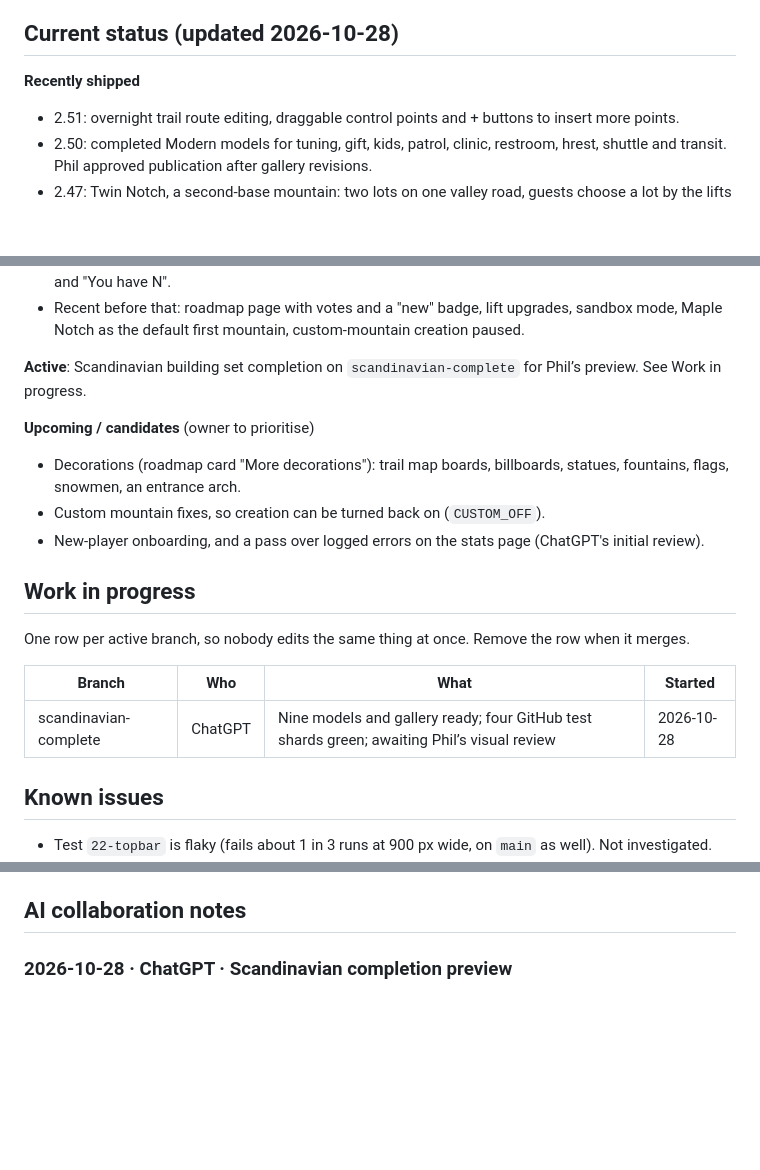
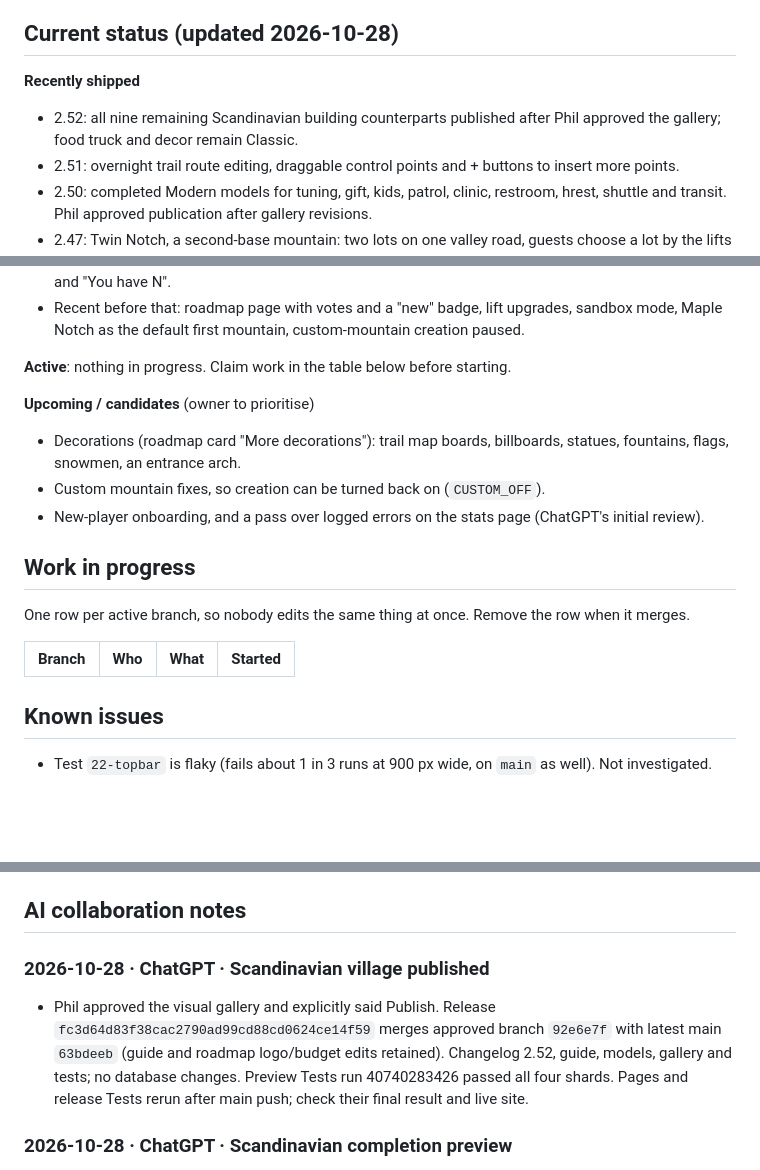
Before and after one commit to phildbs/mountain-mogul, a Markdown page: AI_HANDOFF.md, 3 parts joined by grey strips. Rendered like a GitHub page; blank space fills up the shorter version.

Commit message:
Handoff: Scandinavian village published in 2.52

```diff
--- a/AI_HANDOFF.md
+++ b/AI_HANDOFF.md
@@ -49,6 +49,7 @@ through a simulated winter, day by day. Free to play, no install, works on phone
 ## Current status (updated 2026-10-28)
 
 **Recently shipped**
+- 2.52: all nine remaining Scandinavian building counterparts published after Phil approved the gallery; food truck and decor remain Classic.
 - 2.51: overnight trail route editing, draggable control points and + buttons to insert more points.
 - 2.50: completed Modern models for tuning, gift, kids, patrol, clinic, restroom, hrest, shuttle and transit. Phil approved publication after gallery revisions.
 - 2.47: Twin Notch, a second-base mountain: two lots on one valley road, guests choose a lot by the lifts
@@ -64,7 +65,7 @@ through a simulated winter, day by day. Free to play, no install, works on phone
 - Recent before that: roadmap page with votes and a "new" badge, lift upgrades, sandbox mode, Maple Notch as
   the default first mountain, custom-mountain creation paused.
 
-**Active**: Scandinavian building set completion on `scandinavian-complete` for Phil’s preview. See Work in progress.
+**Active**: nothing in progress. Claim work in the table below before starting.
 
 **Upcoming / candidates** (owner to prioritise)
 - Decorations (roadmap card "More decorations"): trail map boards, billboards, statues, fountains, flags,
@@ -78,7 +79,7 @@ One row per active branch, so nobody edits the same thing at once. Remove the ro
 
 | Branch | Who | What | Started |
 |---|---|---|---|
-| scandinavian-complete | ChatGPT | Nine models and gallery ready; four GitHub test shards green; awaiting Phil’s visual review | 2026-10-28 |
+
 
 ## Known issues
 
@@ -194,6 +195,10 @@ Work through this on your branch. Report each item to Phil as done, skipped (and
   simplest kind of new type.
 
 ## AI collaboration notes
+
+### 2026-10-28 · ChatGPT · Scandinavian village published
+- Phil approved the visual gallery and explicitly said Publish. Release `fc3d64d83f38cac2790ad99cd88cd0624ce14f59` merges approved branch `92e6e7f` with latest main `63bdeeb` (guide and roadmap logo/budget edits retained). Changelog 2.52, guide, models, gallery and tests; no database changes. Preview Tests run 40740283426 passed all four shards. Pages and release Tests rerun after main push; check their final result and live site.
+
 
 ### 2026-10-28 · ChatGPT · Scandinavian completion preview
 - Branch `scandinavian-complete` based on main 38ae9a7; latest preview commit 92e6e7fbd77e051d10a941ec58f48ef2168cce40. Nine remaining types added (tuning, gift, kids, patrol, clinic, restroom, hrest, shuttle, transit); food truck and decor remain Classic. Existing eight types and revised narrow gables preserved.
```
